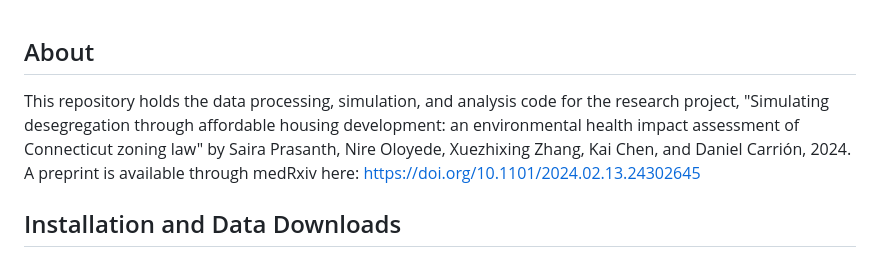
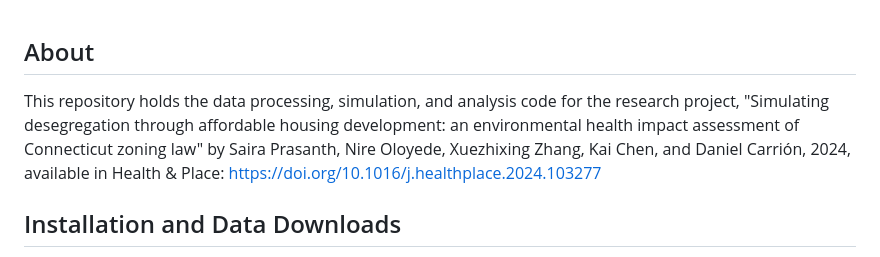
Before and after one commit to CHEE-collaborative/CT-HIA, a Markdown page: README.md, the part around the change. Rendered like a GitHub page.

Commit message:
update DOI

```diff
--- a/README.md
+++ b/README.md
@@ -1,5 +1,5 @@
 ## About
-This repository holds the data processing, simulation, and analysis code for the research project, "Simulating desegregation through affordable housing development: an environmental health impact assessment of Connecticut zoning law" by Saira Prasanth, Nire Oloyede, Xuezhixing Zhang, Kai Chen, and Daniel Carrión, 2024. A preprint is available through medRxiv here: https://doi.org/10.1101/2024.02.13.24302645
+This repository holds the data processing, simulation, and analysis code for the research project, "Simulating desegregation through affordable housing development: an environmental health impact assessment of Connecticut zoning law" by Saira Prasanth, Nire Oloyede, Xuezhixing Zhang, Kai Chen, and Daniel Carrión, 2024, available in Health & Place: https://doi.org/10.1016/j.healthplace.2024.103277
 
 ## Installation and Data Downloads
 First, install R version 4.2.0. R is available for free download from the R Project for Statistical Computing here: https://www.r-project.org/
```
